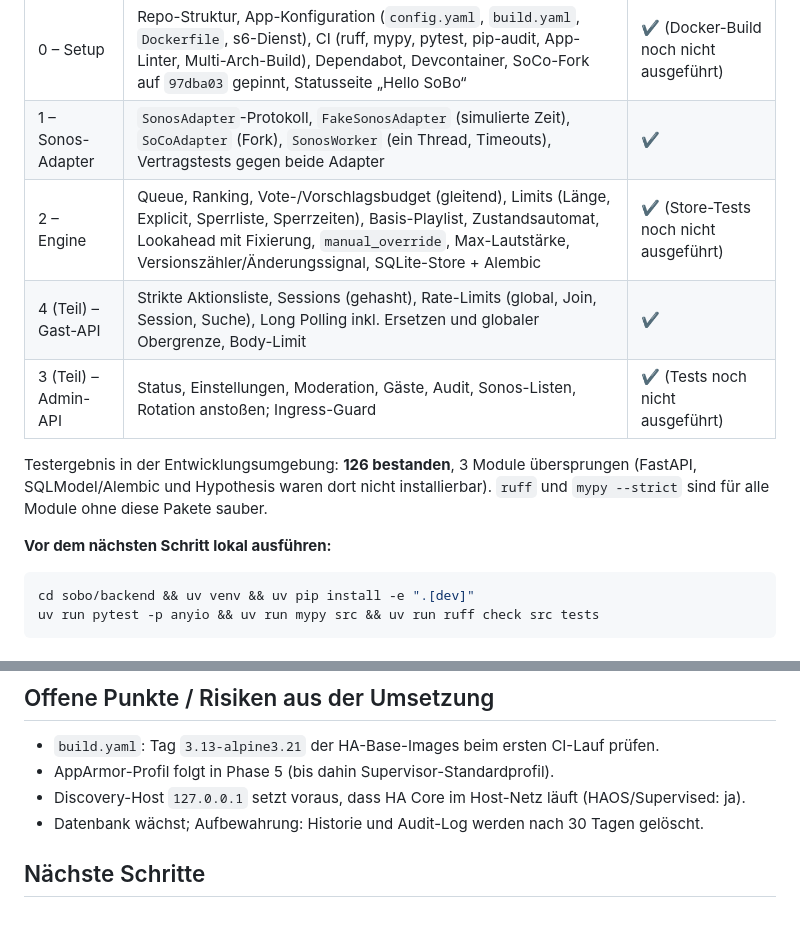
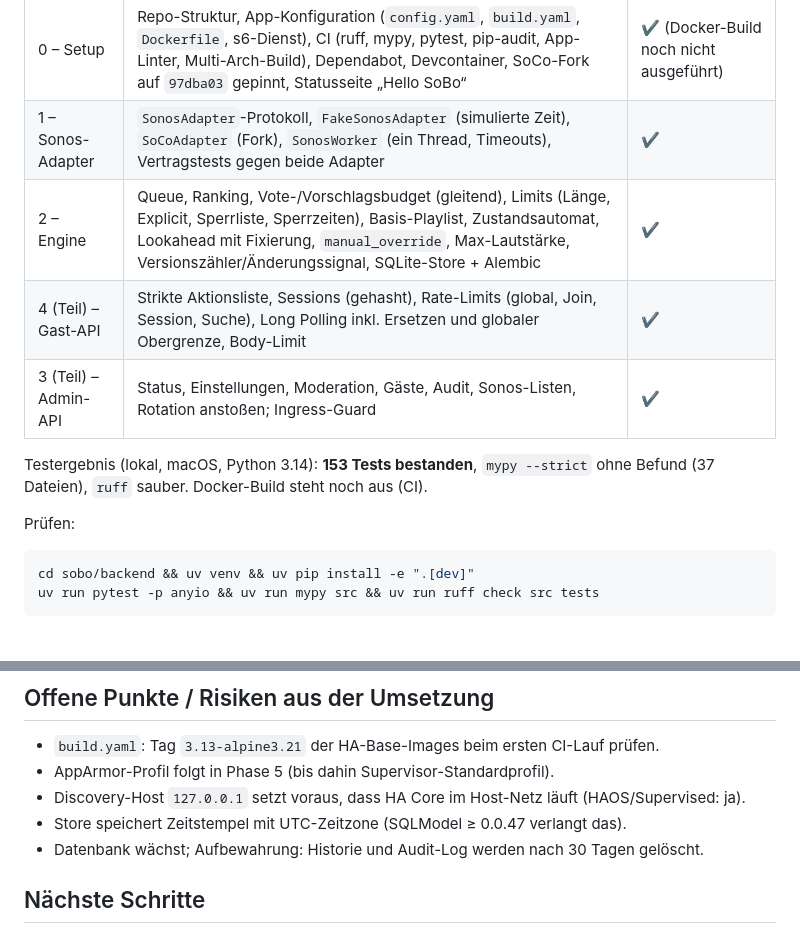
Before and after one commit to JBosecker/SoBo, a Markdown page: docs/STATUS.md, 2 parts joined by grey strips. Rendered like a GitHub page.

Commit message:
Status: update test results
Co-Authored-By: Claude Opus 5.5 <noreply@anthropic.com>
Claude-Session: https://claude.ai/code/session_01MMQgVqexAWtxbGkRjvM3rL

````diff
--- a/docs/STATUS.md
+++ b/docs/STATUS.md
@@ -8,15 +8,14 @@ Stand: 05.10.2026
 |---|---|---|
 | 0 – Setup | Repo-Struktur, App-Konfiguration (`config.yaml`, `build.yaml`, `Dockerfile`, s6-Dienst), CI (ruff, mypy, pytest, pip-audit, App-Linter, Multi-Arch-Build), Dependabot, Devcontainer, SoCo-Fork auf `97dba03` gepinnt, Statusseite „Hello SoBo“ | ✔ (Docker-Build noch nicht ausgeführt) |
 | 1 – Sonos-Adapter | `SonosAdapter`-Protokoll, `FakeSonosAdapter` (simulierte Zeit), `SoCoAdapter` (Fork), `SonosWorker` (ein Thread, Timeouts), Vertragstests gegen beide Adapter | ✔ |
-| 2 – Engine | Queue, Ranking, Vote-/Vorschlagsbudget (gleitend), Limits (Länge, Explicit, Sperrliste, Sperrzeiten), Basis-Playlist, Zustandsautomat, Lookahead mit Fixierung, `manual_override`, Max-Lautstärke, Versionszähler/Änderungssignal, SQLite-Store + Alembic | ✔ (Store-Tests noch nicht ausgeführt) |
+| 2 – Engine | Queue, Ranking, Vote-/Vorschlagsbudget (gleitend), Limits (Länge, Explicit, Sperrliste, Sperrzeiten), Basis-Playlist, Zustandsautomat, Lookahead mit Fixierung, `manual_override`, Max-Lautstärke, Versionszähler/Änderungssignal, SQLite-Store + Alembic | ✔ |
 | 4 (Teil) – Gast-API | Strikte Aktionsliste, Sessions (gehasht), Rate-Limits (global, Join, Session, Suche), Long Polling inkl. Ersetzen und globaler Obergrenze, Body-Limit | ✔ |
-| 3 (Teil) – Admin-API | Status, Einstellungen, Moderation, Gäste, Audit, Sonos-Listen, Rotation anstoßen; Ingress-Guard | ✔ (Tests noch nicht ausgeführt) |
+| 3 (Teil) – Admin-API | Status, Einstellungen, Moderation, Gäste, Audit, Sonos-Listen, Rotation anstoßen; Ingress-Guard | ✔ |
 
-Testergebnis in der Entwicklungsumgebung: **126 bestanden**, 3 Module übersprungen
-(FastAPI, SQLModel/Alembic und Hypothesis waren dort nicht installierbar).
-`ruff` und `mypy --strict` sind für alle Module ohne diese Pakete sauber.
+Testergebnis (lokal, macOS, Python 3.14): **153 Tests bestanden**, `mypy --strict`
+ohne Befund (37 Dateien), `ruff` sauber. Docker-Build steht noch aus (CI).
 
-**Vor dem nächsten Schritt lokal ausführen:**
+Prüfen:
 
 ```bash
 cd sobo/backend && uv venv && uv pip install -e ".[dev]"
@@ -52,6 +51,7 @@ uv run pytest -p anyio && uv run mypy src && uv run ruff check src tests
 - `build.yaml`: Tag `3.13-alpine3.21` der HA-Base-Images beim ersten CI-Lauf prüfen.
 - AppArmor-Profil folgt in Phase 5 (bis dahin Supervisor-Standardprofil).
 - Discovery-Host `127.0.0.1` setzt voraus, dass HA Core im Host-Netz läuft (HAOS/Supervised: ja).
+- Store speichert Zeitstempel mit UTC-Zeitzone (SQLModel ≥ 0.0.47 verlangt das).
 - Datenbank wächst; Aufbewahrung: Historie und Audit-Log werden nach 30 Tagen gelöscht.
 
 ## Nächste Schritte
````
